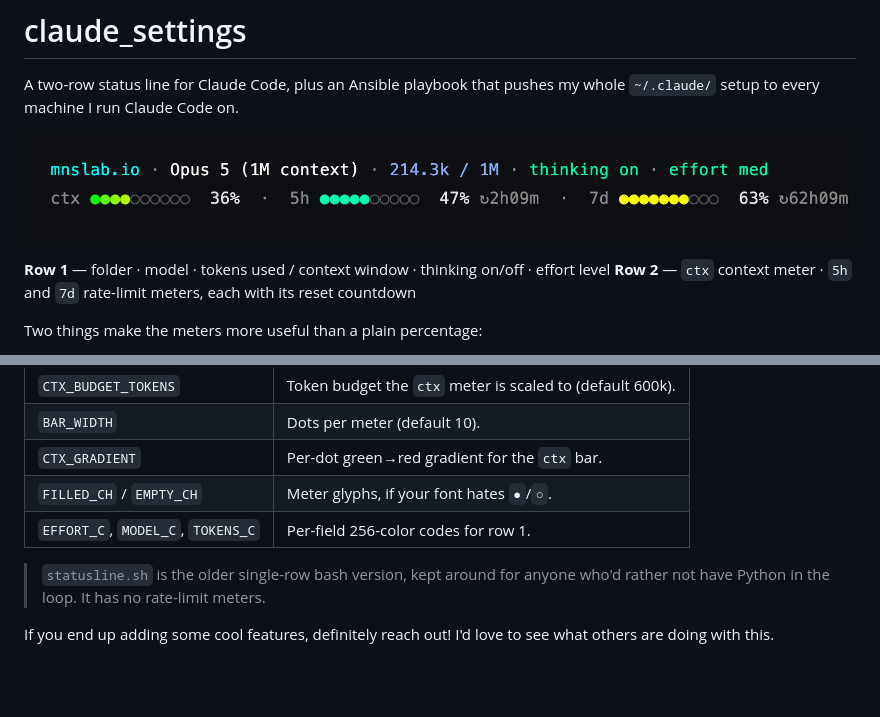
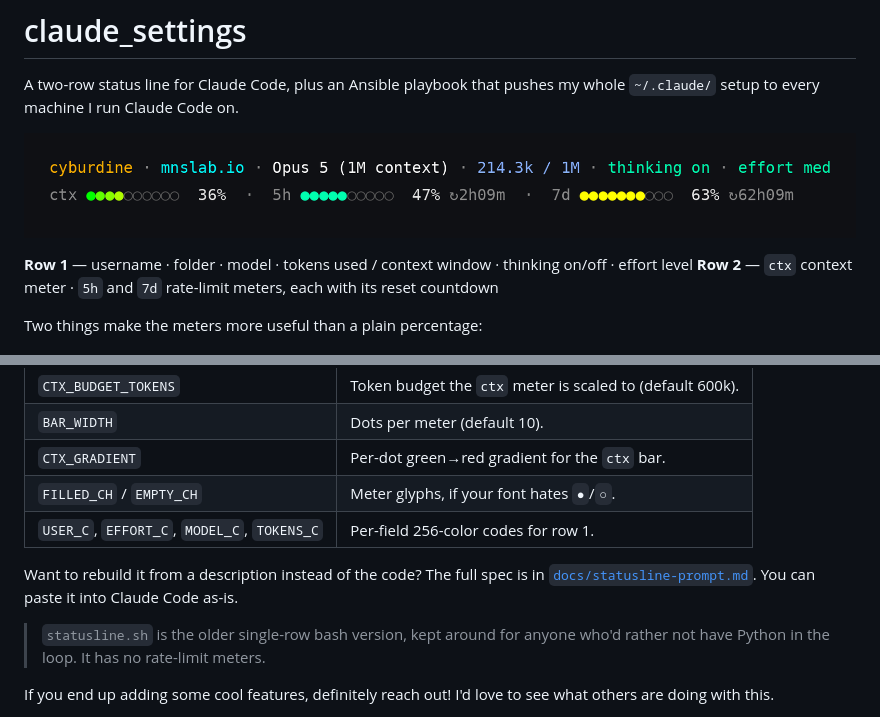
Before and after one commit to cyburdine/claude_settings, a Markdown page: README.md, 2 parts joined by grey strips. Drawn GitHub-style; pictures changed too: docs/statusline.png; blank space fills up the shorter version.

```diff
--- a/README.md
+++ b/README.md
@@ -5,7 +5,7 @@ whole `~/.claude/` setup to every machine I run Claude Code on.
 
 ![Claude Code status line](docs/statusline.png)
 
-**Row 1** — folder · model · tokens used / context window · thinking on/off · effort level
+**Row 1** — username · folder · model · tokens used / context window · thinking on/off · effort level
 **Row 2** — `ctx` context meter · `5h` and `7d` rate-limit meters, each with its reset countdown
 
 Two things make the meters more useful than a plain percentage:
@@ -85,7 +85,11 @@ All near the top of `statusline.py`:
 | `BAR_WIDTH` | Dots per meter (default 10). |
 | `CTX_GRADIENT` | Per-dot green→red gradient for the `ctx` bar. |
 | `FILLED_CH` / `EMPTY_CH` | Meter glyphs, if your font hates `●`/`○`. |
-| `EFFORT_C`, `MODEL_C`, `TOKENS_C` | Per-field 256-color codes for row 1. |
+| `USER_C`, `EFFORT_C`, `MODEL_C`, `TOKENS_C` | Per-field 256-color codes for row 1. |
+
+Want to rebuild it from a description instead of the code? The full spec is in
+[`docs/statusline-prompt.md`](docs/statusline-prompt.md). You can paste it into
+Claude Code as-is.
 
 > `statusline.sh` is the older single-row bash version, kept around for anyone
 > who'd rather not have Python in the loop. It has no rate-limit meters.
```
Also changed, not shown: docs/statusline-prompt.md (added, +77 -0 lines), 1 other file.
